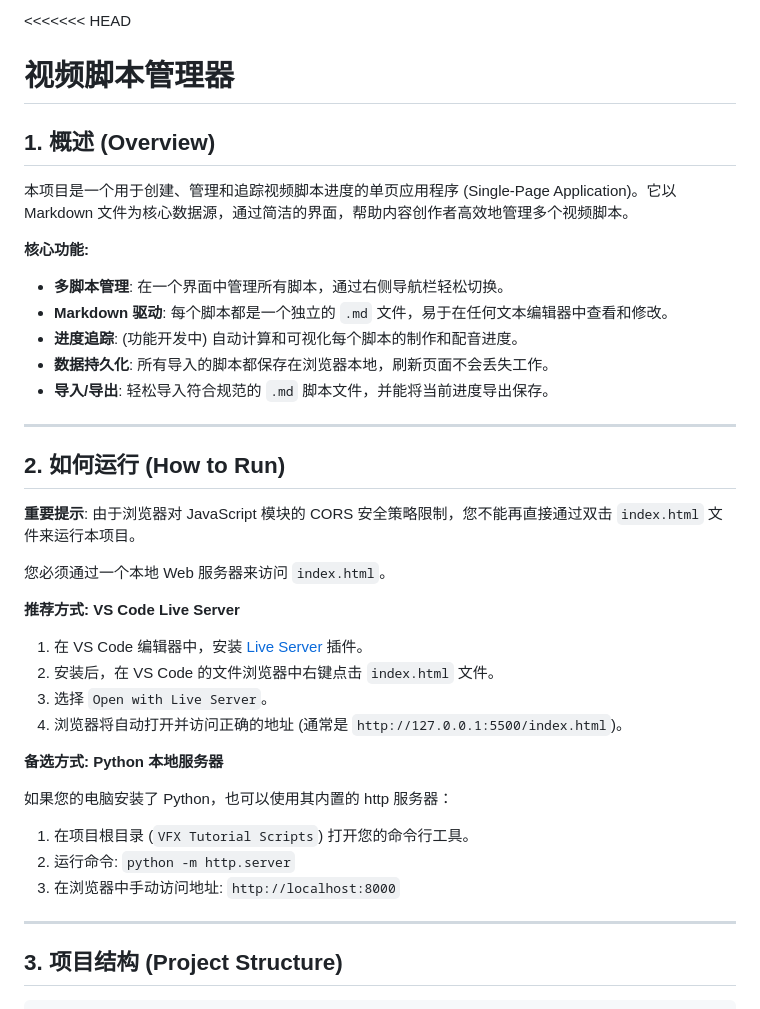
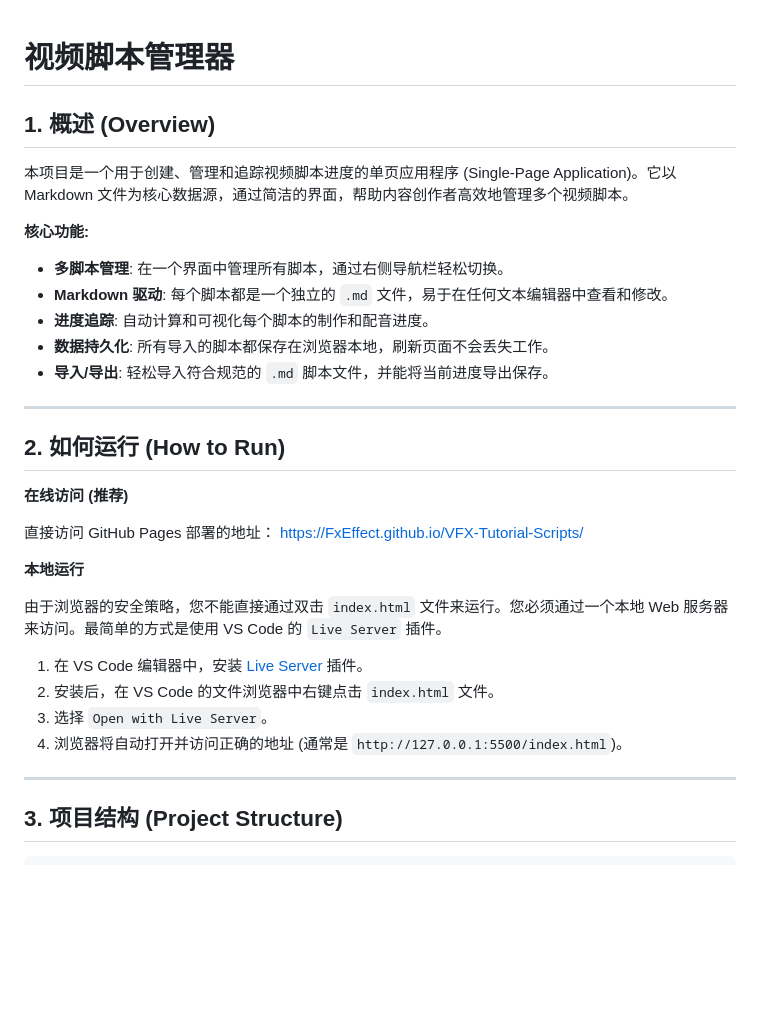
Before and after one commit to FxEffect/VFX-Tutorial-Scripts, a Markdown page: README.md, the part around the change. Drawn GitHub-style; blank space fills up the shorter version.

Commit message:
提交 概述修改

```diff
--- a/README.md
+++ b/README.md
@@ -1,4 +1,3 @@
-<<<<<<< HEAD
 # 视频脚本管理器
 
 ## 1. 概述 (Overview)
@@ -8,7 +7,7 @@
 **核心功能:**
 *   **多脚本管理**: 在一个界面中管理所有脚本，通过右侧导航栏轻松切换。
 *   **Markdown 驱动**: 每个脚本都是一个独立的 `.md` 文件，易于在任何文本编辑器中查看和修改。
-*   **进度追踪**: (功能开发中) 自动计算和可视化每个脚本的制作和配音进度。
+*   **进度追踪**: 自动计算和可视化每个脚本的制作和配音进度。
 *   **数据持久化**: 所有导入的脚本都保存在浏览器本地，刷新页面不会丢失工作。
 *   **导入/导出**: 轻松导入符合规范的 `.md` 脚本文件，并能将当前进度导出保存。
 
@@ -16,24 +15,18 @@
 
 ## 2. 如何运行 (How to Run)
 
-**重要提示**: 由于浏览器对 JavaScript 模块的 CORS 安全策略限制，您不能再直接通过双击 `index.html` 文件来运行本项目。
+**在线访问 (推荐)**
 
-您必须通过一个本地 Web 服务器来访问 `index.html`。
+直接访问 GitHub Pages 部署的地址： https://FxEffect.github.io/VFX-Tutorial-Scripts/
 
-**推荐方式: VS Code Live Server**
+**本地运行**
+
+由于浏览器的安全策略，您不能直接通过双击 `index.html` 文件来运行。您必须通过一个本地 Web 服务器来访问。最简单的方式是使用 VS Code 的 `Live Server` 插件。
 
 1.  在 VS Code 编辑器中，安装 [Live Server](https://marketplace.visualstudio.com/items?itemName=ritwickdey.LiveServer) 插件。
 2.  安装后，在 VS Code 的文件浏览器中右键点击 `index.html` 文件。
 3.  选择 `Open with Live Server`。
 4.  浏览器将自动打开并访问正确的地址 (通常是 `http://127.0.0.1:5500/index.html`)。
-
-**备选方式: Python 本地服务器**
-
-如果您的电脑安装了 Python，也可以使用其内置的 http 服务器：
-
-1.  在项目根目录 (`VFX Tutorial Scripts`) 打开您的命令行工具。
-2.  运行命令: `python -m http.server`
-3.  在浏览器中手动访问地址: `http://localhost:8000`
 
 ---
 
```
